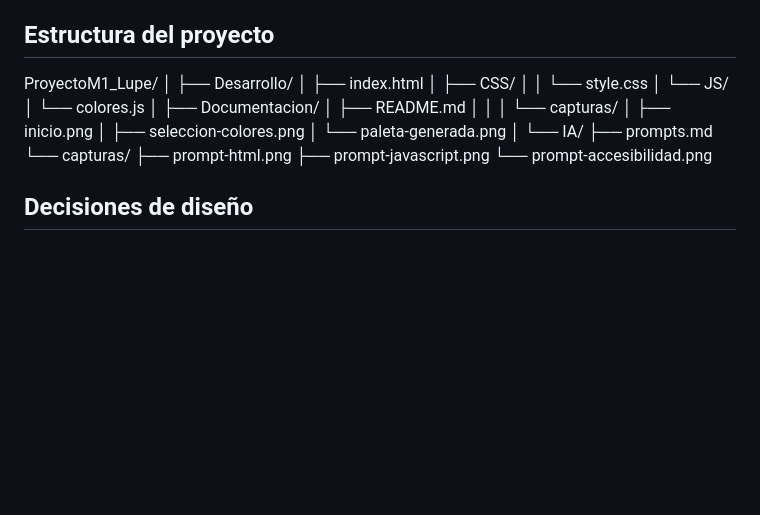
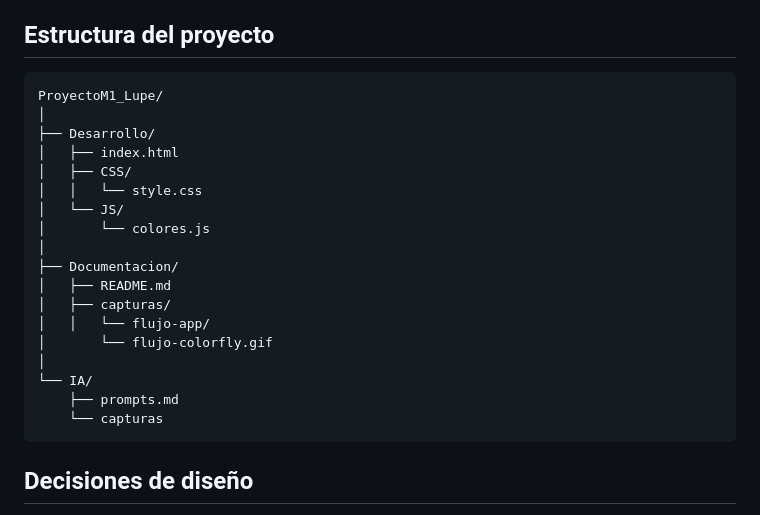
Before and after one commit to lupevillena/ProyectoM1_GuadalupeVillena-, a Markdown page: README.md, the part around the change. GitHub-like rendering; blank space fills up the shorter version.

Commit message:
Actualiza documentación del proyecto

````diff
--- a/README.md
+++ b/README.md
@@ -64,6 +64,8 @@ Los principales objetivos de Colorfly Studio son:
 4. La aplicación mostrará una paleta de colores aleatoria.
 
 ## Estructura del proyecto
+
+```
 ProyectoM1_Lupe/
 │
 ├── Desarrollo/
@@ -75,18 +77,14 @@ ProyectoM1_Lupe/
 │
 ├── Documentacion/
 │   ├── README.md
-│   │
-│   └── capturas/
-│       ├── inicio.png
-│       ├── seleccion-colores.png
-│       └── paleta-generada.png
+│   ├── capturas/
+│   │   └── flujo-app/
+│       └── flujo-colorfly.gif
 │
 └── IA/
     ├── prompts.md
-    └── capturas/
-        ├── prompt-html.png
-        ├── prompt-javascript.png
-        └── prompt-accesibilidad.png
+    └── capturas
+```
 
 ## Decisiones de diseño
 
````
